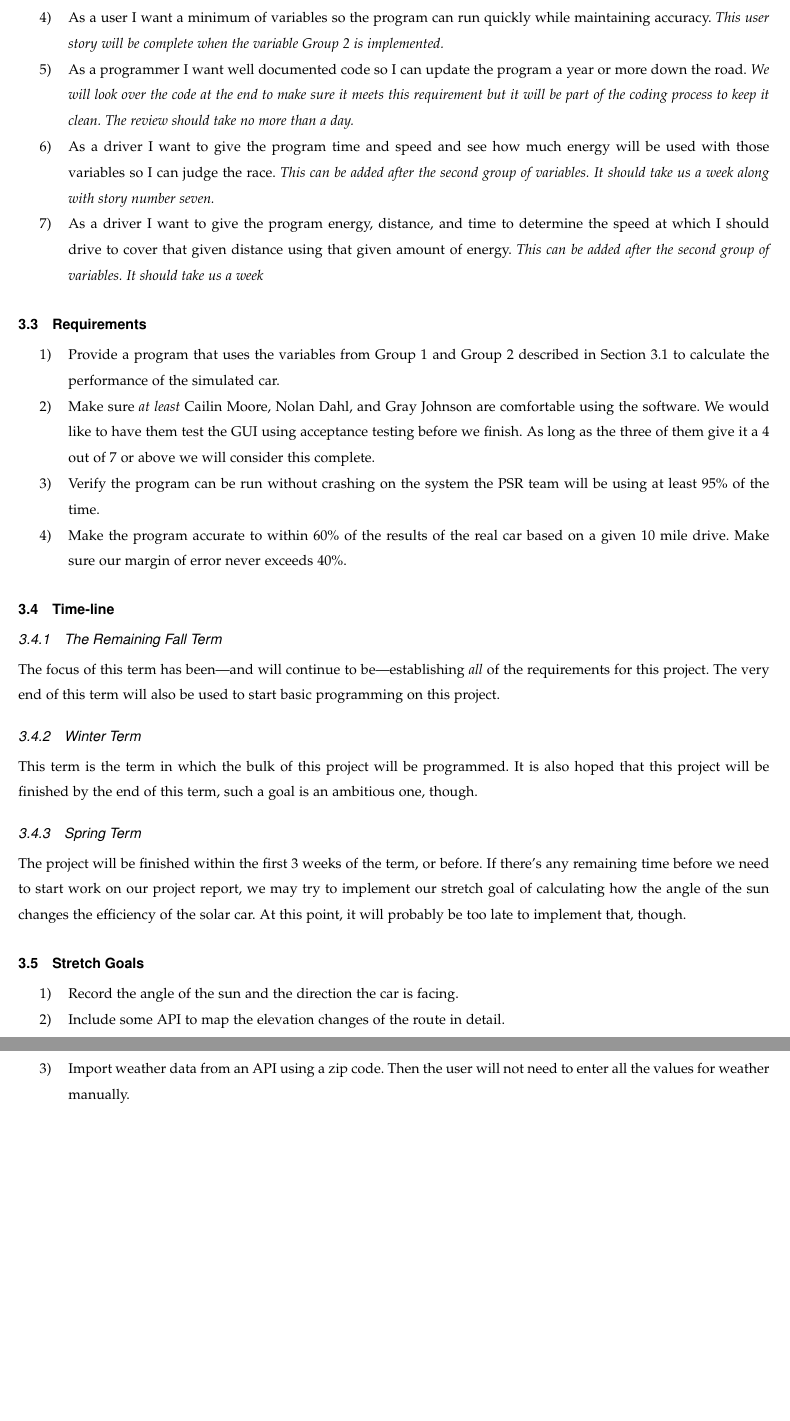
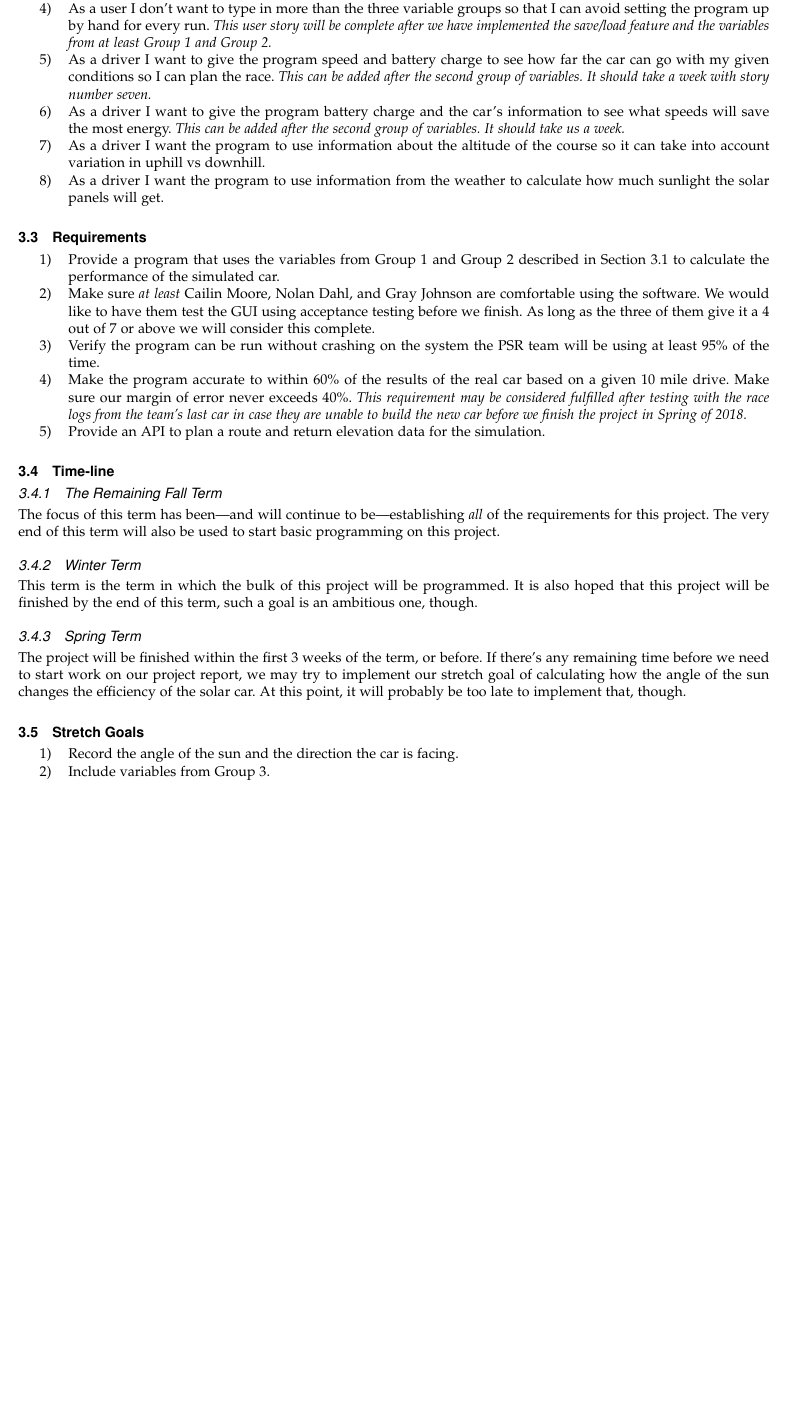
Before and after one commit to logan-kling/Inferno, a LaTeX paper (Project Requirements Document/ProjectRequirements.tex): two parts of pages 6 and 7 of 7 before the commit and part of page 5 of 6 after it, the two joined at a grey line, cut at the place of the change, the shorter picture padded with empty space. Compiled offline with pdfLaTeX; a missing font is replaced by an installed copy or a similar font; a LaTeX package or settings file that is missing is left out.

Commit message:
Adding updated project requirements document

```diff
--- a/Project Requirements Document/ProjectRequirements.tex
+++ b/Project Requirements Document/ProjectRequirements.tex
@@ -195,7 +192,11 @@
-        \item As a user I want a minimum of variables so the program can run quickly while maintaining accuracy. \textit{This user story will be complete when the variable Group 2 is implemented.}
-        \item As a programmer I want well documented code so I can update the program a year or more down the road. \textit{We will look over the code at the end to make sure it meets this requirement but it will be part of the coding process to keep it clean. The review should take no more than a day.}
-        \item As a driver I want to give the program time and speed and see how much energy will be used with those variables so I can judge the race. \textit{This can be added after the second group of variables. It should take us a week along with story number seven.}
-        \item As a driver I want to give the program energy, distance, and time to determine the speed at which I should drive to cover that given distance using that given amount of energy. \textit{This can be added after the second group of variables. It should take us a week}
+        \item As a PSR team member I want an interface in one window with the input fields for our car variables, and the output graphs for battery charge and speed so that I can use the program quickly and without confusion. \textit{This is something we will test and make changes till PSR is comfortable using the program.}
+        \item As a user I want to be able to save and load certain variables so that I don't have to re-enter information for every simulation. \textit{This can be implemented with the GUI and will not take more than an hour or two.}
+        \item As a driver I want at least the variables from Group 1 and Group 2 so the simulation is accurate I can get an idea of where I will be during the race. \textit{After implementing variable Group 2 we will test for completion of this story.}
+        \item As a user I don't want to type in  more than the three variable groups so that I can avoid setting the program up by hand for every run. \textit{This user story will be complete after we have implemented the save/load feature and the variables from at least Group 1 and Group 2.}
+        \item As a driver I want to give the program speed and battery charge to see how far the car can go with my given conditions so I can plan the race. \textit{This can be added after the second group of variables. It should take a week with story number seven.}
+        \item As a driver I want to give the program battery charge and the car's information to see what speeds will save the most energy. \textit{This can be added after the second group of variables. It should take us a week.}
+        \item As a driver I want the program to use information about the altitude of the course so it can take into account variation in uphill vs downhill.
+        \item As a driver I want the program to use information from the weather to calculate how much sunlight the solar panels will get.
     \end{enumerate}
 
     \subsection{Requirements}
@@ -208,7 +209,8 @@
         \item Verify the program can be run without crashing on the system the PSR team will be using at least 95\% of the time.
         % remove psr, give a percent accuracy?
         \item Make the program accurate to within 60\% of the results of the real car based on a given 10 mile drive.
-        Make sure our margin of error never exceeds 40\%.
+        Make sure our margin of error never exceeds 40\%. \textit{This requirement may be considered fulfilled after testing with the race logs from the team's last car in case they are unable to build the new car before we finish the project in Spring of 2018.}
+        \item Provide an API to plan a route and return elevation data for the simulation.
     \end{enumerate}
 
     \subsection{Time-line}
@@ -232,8 +234,8 @@
     \subsection{Stretch Goals}
     \begin{enumerate}
         \item Record the angle of the sun and the direction the car is facing.
-        \item Include some API to map the elevation changes of the route in detail.
-        \item Import weather data from an API using a zip code. Then the user will not need to enter all the values for weather manually.
+        %\item Include some API to map the elevation changes of the route in detail.
+        \item Include variables from Group 3.
     \end{enumerate}
 
 
```
Also changed, not shown: Project Requirements Document/ProjectRequirements.pdf, Project Requirements Document/ProjectRequirements.tex (18 more changed lines).
